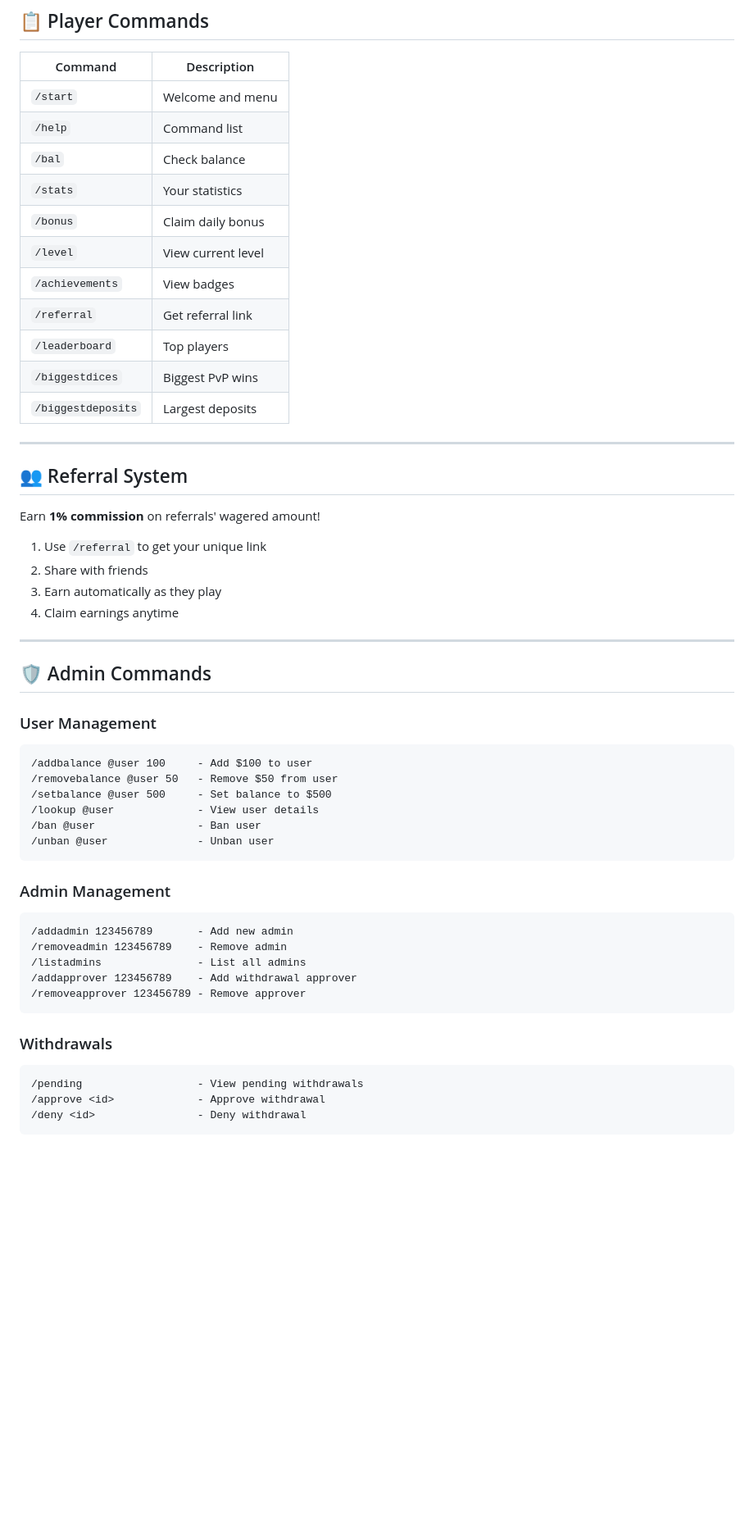
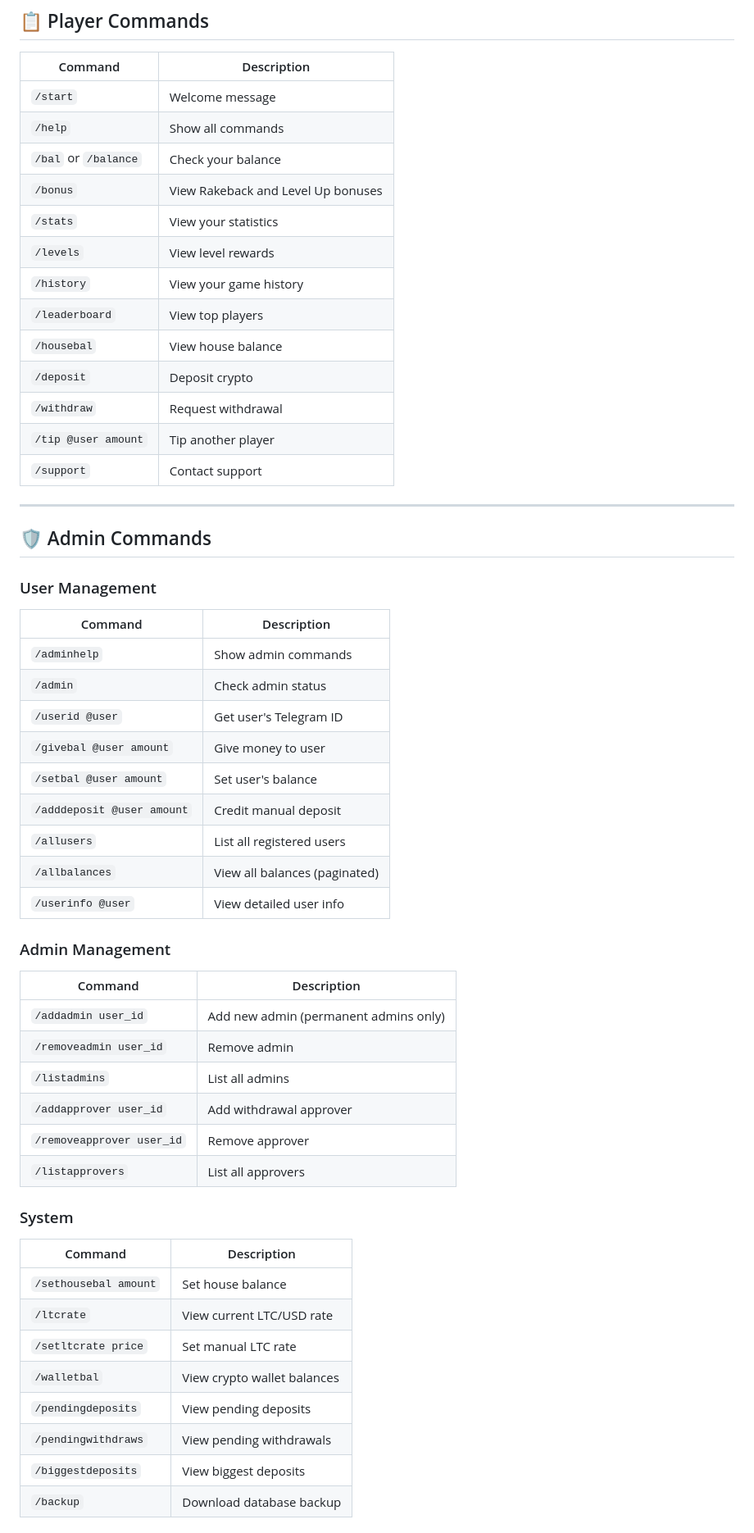
Before and after one commit to bhutansultan27-beep/purgatorycasinobot, a Markdown page: README.md, the part around one of its changes. Shown at 82% size. GitHub-like rendering; blank space fills up the shorter version.

````diff
--- a/README.md
+++ b/README.md
@@ -142,56 +214,56 @@ Each level unlocks bonus rewards!
 
 | Command | Description |
 |---------|-------------|
-| `/start` | Welcome and menu |
-| `/help` | Command list |
-| `/bal` | Check balance |
-| `/stats` | Your statistics |
-| `/bonus` | Claim daily bonus |
-| `/level` | View current level |
-| `/achievements` | View badges |
-| `/referral` | Get referral link |
-| `/leaderboard` | Top players |
-| `/biggestdices` | Biggest PvP wins |
-| `/biggestdeposits` | Largest deposits |
-
----
-
-## 👥 Referral System
-
-Earn **1% commission** on referrals' wagered amount!
-
-1. Use `/referral` to get your unique link
-2. Share with friends
-3. Earn automatically as they play
-4. Claim earnings anytime
+| `/start` | Welcome message |
+| `/help` | Show all commands |
+| `/bal` or `/balance` | Check your balance |
+| `/bonus` | View Rakeback and Level Up bonuses |
+| `/stats` | View your statistics |
+| `/levels` | View level rewards |
+| `/history` | View your game history |
+| `/leaderboard` | View top players |
+| `/housebal` | View house balance |
+| `/deposit` | Deposit crypto |
+| `/withdraw` | Request withdrawal |
+| `/tip @user amount` | Tip another player |
+| `/support` | Contact support |
 
 ---
 
 ## 🛡️ Admin Commands
 
 ### User Management
-```
-/addbalance @user 100     - Add $100 to user
-/removebalance @user 50   - Remove $50 from user
-/setbalance @user 500     - Set balance to $500
-/lookup @user             - View user details
-/ban @user                - Ban user
-/unban @user              - Unban user
-```
+| Command | Description |
+|---------|-------------|
+| `/adminhelp` | Show admin commands |
+| `/admin` | Check admin status |
+| `/userid @user` | Get user's Telegram ID |
+| `/givebal @user amount` | Give money to user |
+| `/setbal @user amount` | Set user's balance |
+| `/adddeposit @user amount` | Credit manual deposit |
+| `/allusers` | List all registered users |
+| `/allbalances` | View all balances (paginated) |
+| `/userinfo @user` | View detailed user info |
 
 ### Admin Management
-```
-/addadmin 123456789       - Add new admin
-/removeadmin 123456789    - Remove admin
-/listadmins               - List all admins
-/addapprover 123456789    - Add withdrawal approver
-/removeapprover 123456789 - Remove approver
-```
+| Command | Description |
+|---------|-------------|
+| `/addadmin user_id` | Add new admin (permanent admins only) |
+| `/removeadmin user_id` | Remove admin |
+| `/listadmins` | List all admins |
+| `/addapprover user_id` | Add withdrawal approver |
+| `/removeapprover user_id` | Remove approver |
+| `/listapprovers` | List all approvers |
 
-### Withdrawals
-```
-/pending                  - View pending withdrawals
-/approve <id>             - Approve withdrawal
-/deny <id>                - Deny withdrawal
-```
+### System
+| Command | Description |
+|---------|-------------|
+| `/sethousebal amount` | Set house balance |
+| `/ltcrate` | View current LTC/USD rate |
+| `/setltcrate price` | Set manual LTC rate |
+| `/walletbal` | View crypto wallet balances |
+| `/pendingdeposits` | View pending deposits |
+| `/pendingwithdraws` | View pending withdrawals |
+| `/biggestdeposits` | View biggest deposits |
+| `/backup` | Download database backup |
 
````
Also changed, not shown: other parts of README.md (+161 -96 lines).
